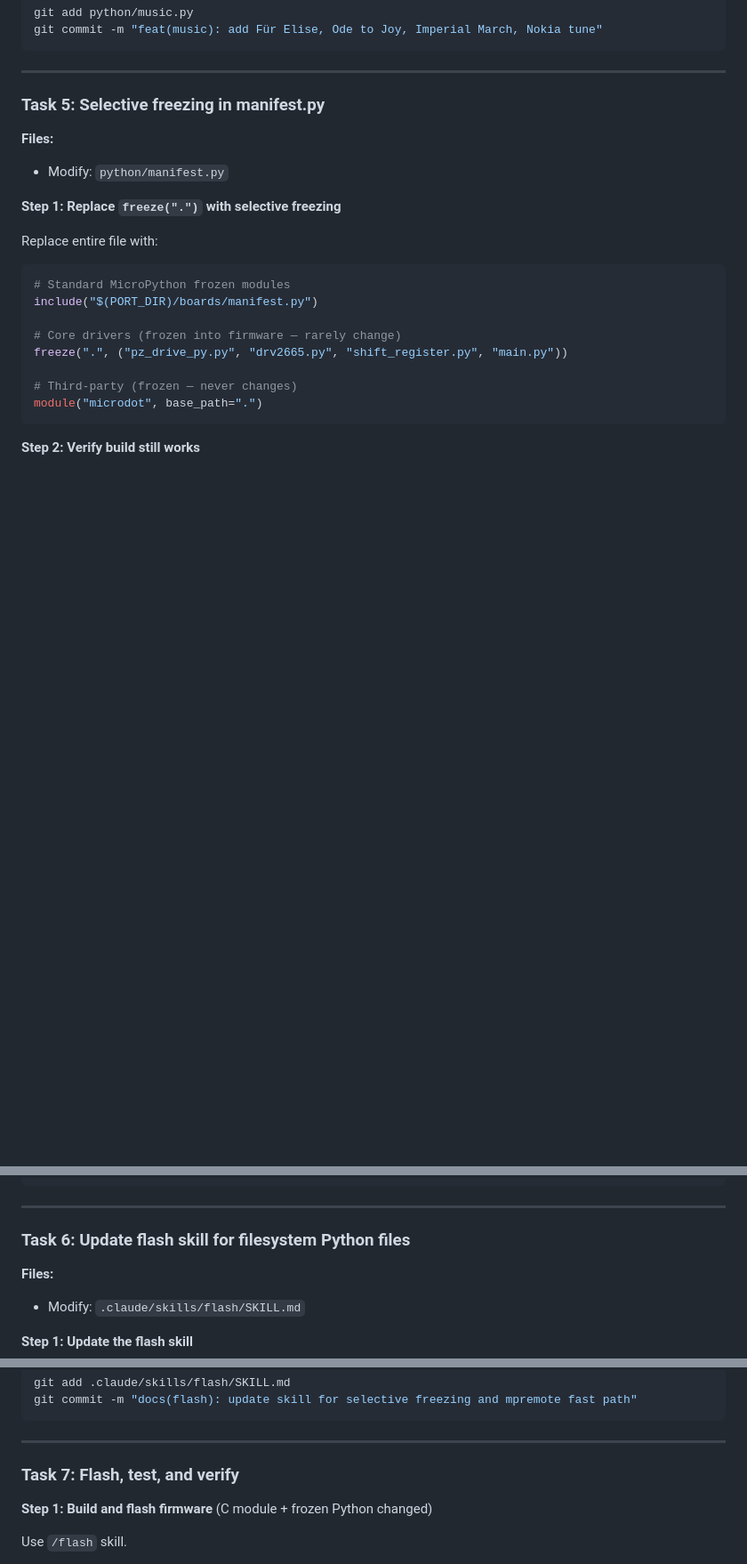
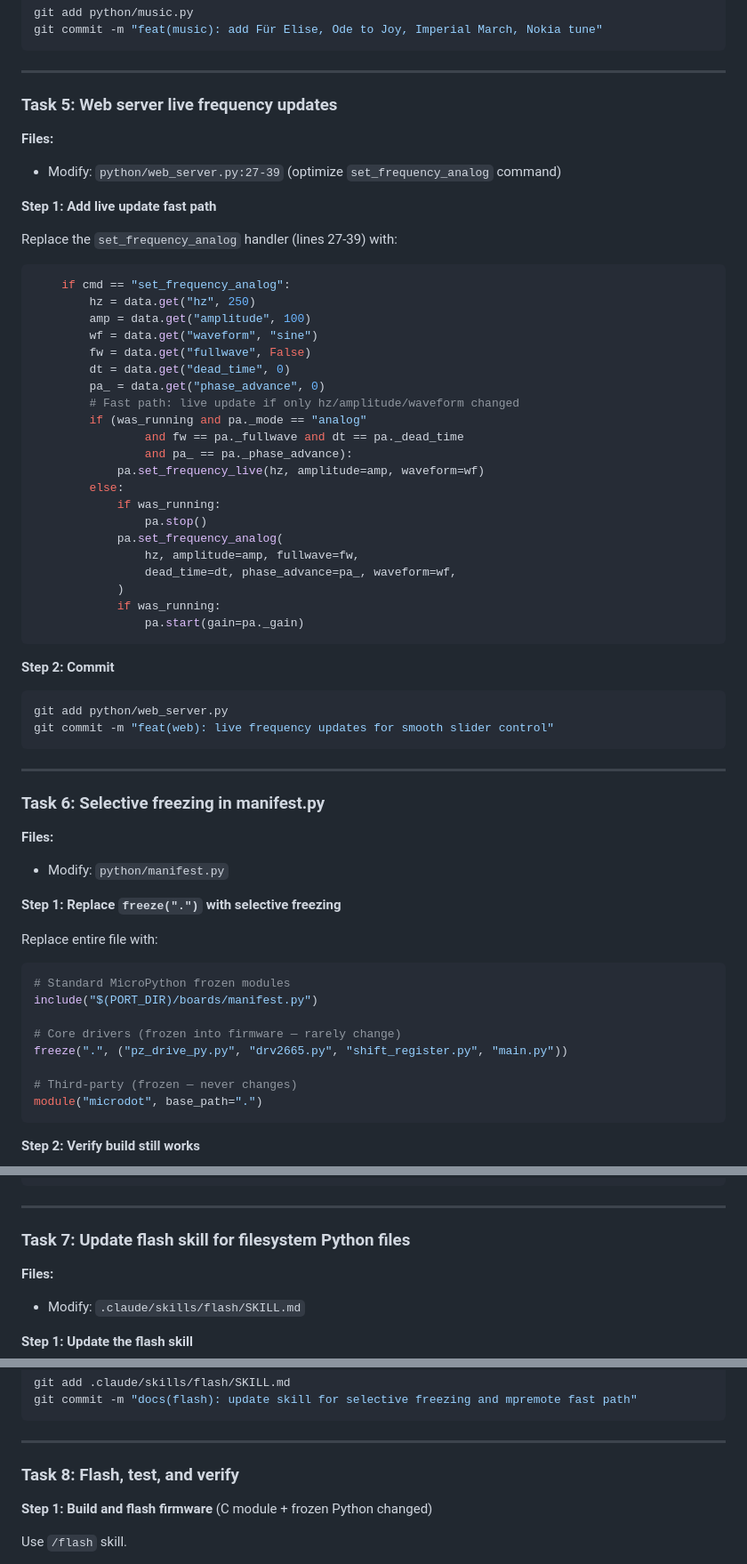
Before and after one commit to wselsbe/optacon-esp32, a Markdown page: docs/plans/2026-03-04-music-and-build-optimization-impl.md, 3 parts joined by grey strips. Shown at 89% size. Drawn GitHub-style; blank space fills up the shorter version.

Commit message:
docs: add web server live updates to implementation plan
Task 5: web_server.py fast path using set_frequency_live()
for smooth slider control. Renumber remaining tasks.

Co-Authored-By: Claude Opus 4.6 <noreply@anthropic.com>

````diff
--- a/docs/plans/2026-03-04-music-and-build-optimization-impl.md
+++ b/docs/plans/2026-03-04-music-and-build-optimization-impl.md
@@ -388,7 +388,50 @@ git commit -m "feat(music): add Für Elise, Ode to Joy, Imperial March, Nokia tu
 
 ---
 
-### Task 5: Selective freezing in manifest.py
+### Task 5: Web server live frequency updates
+
+**Files:**
+- Modify: `python/web_server.py:27-39` (optimize `set_frequency_analog` command)
+
+**Step 1: Add live update fast path**
+
+Replace the `set_frequency_analog` handler (lines 27-39) with:
+
+```python
+    if cmd == "set_frequency_analog":
+        hz = data.get("hz", 250)
+        amp = data.get("amplitude", 100)
+        wf = data.get("waveform", "sine")
+        fw = data.get("fullwave", False)
+        dt = data.get("dead_time", 0)
+        pa_ = data.get("phase_advance", 0)
+        # Fast path: live update if only hz/amplitude/waveform changed
+        if (was_running and pa._mode == "analog"
+                and fw == pa._fullwave and dt == pa._dead_time
+                and pa_ == pa._phase_advance):
+            pa.set_frequency_live(hz, amplitude=amp, waveform=wf)
+        else:
+            if was_running:
+                pa.stop()
+            pa.set_frequency_analog(
+                hz, amplitude=amp, fullwave=fw,
+                dead_time=dt, phase_advance=pa_, waveform=wf,
+            )
+            if was_running:
+                pa.start(gain=pa._gain)
+```
+
+**Step 2: Commit**
+
+```bash
+git add python/web_server.py
+git commit -m "feat(web): live frequency updates for smooth slider control"
+```
+
+---
+
+### Task 6: Selective freezing in manifest.py
+
 
 **Files:**
 - Modify: `python/manifest.py`
@@ -422,7 +465,7 @@ git commit -m "build: selective freezing — only core drivers frozen, app modul
 
 ---
 
-### Task 6: Update flash skill for filesystem Python files
+### Task 7: Update flash skill for filesystem Python files
 
 **Files:**
 - Modify: `.claude/skills/flash/SKILL.md`
@@ -457,7 +500,7 @@ git commit -m "docs(flash): update skill for selective freezing and mpremote fas
 
 ---
 
-### Task 7: Flash, test, and verify
+### Task 8: Flash, test, and verify
 
 **Step 1: Build and flash firmware** (C module + frozen Python changed)
 
````
